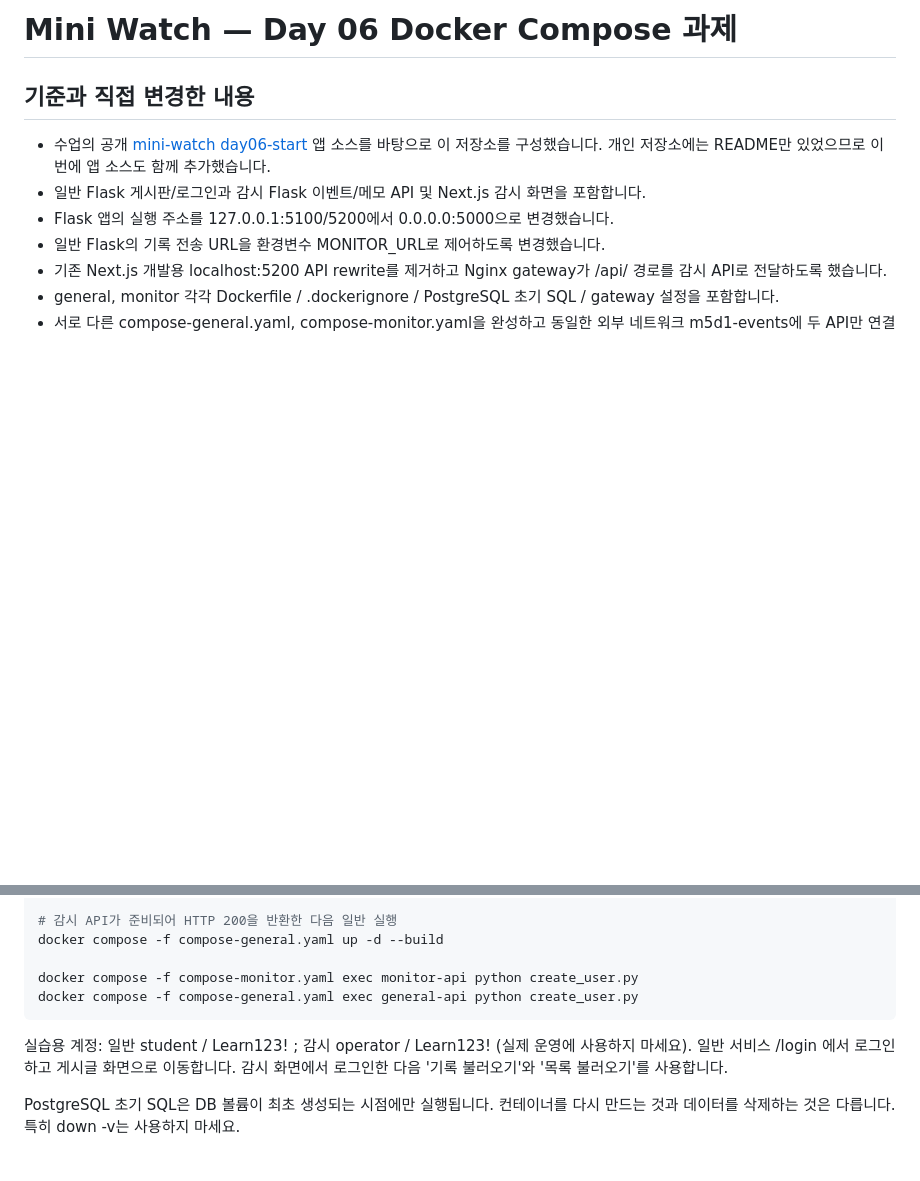
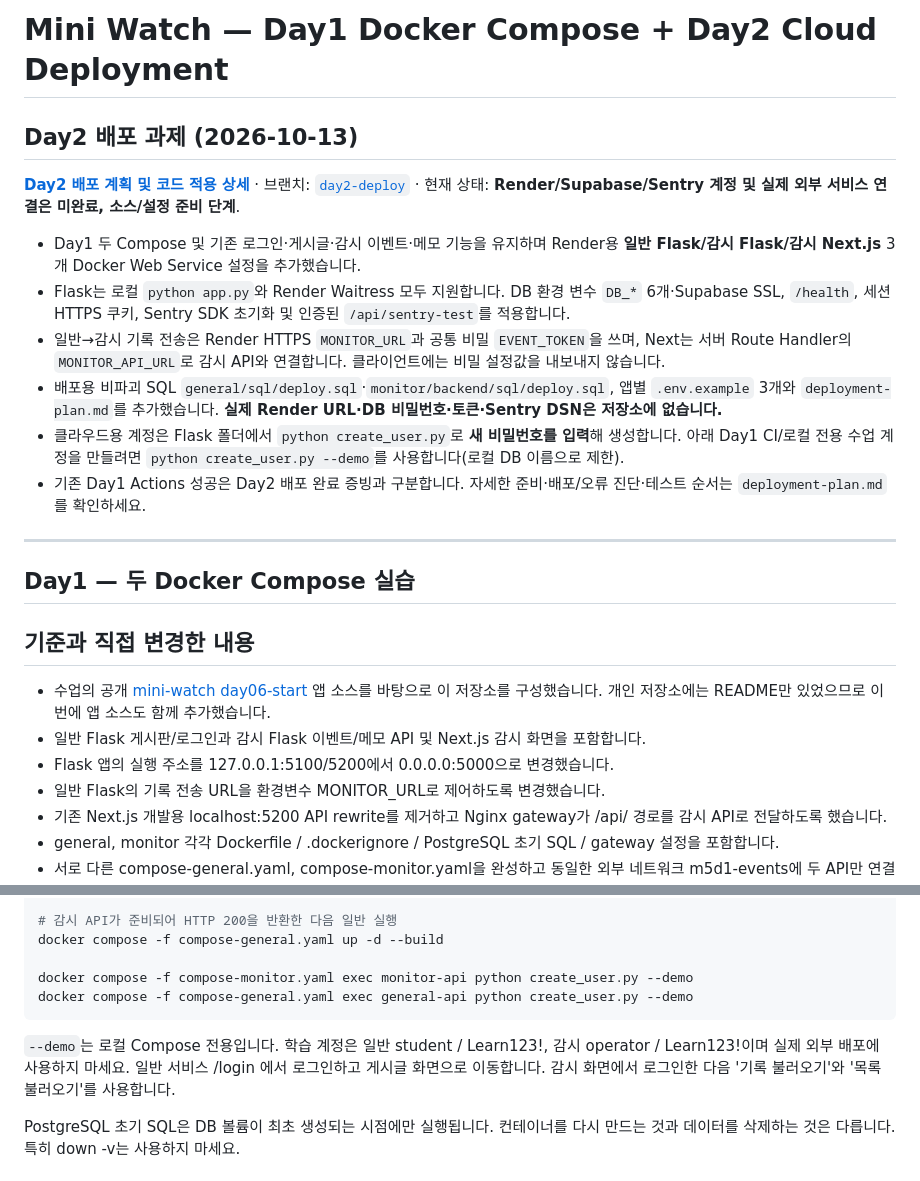
Before and after one commit to Huihuing/mini-watch, a Markdown page: README.md, 2 parts joined by grey strips. Rendered like a GitHub page; blank space fills up the shorter version.

Commit message:
docs(day2): link deployment plan and preserve Day1 demo runbook

```diff
--- a/README.md
+++ b/README.md
@@ -1,4 +1,19 @@
-# Mini Watch — Day 06 Docker Compose 과제
+# Mini Watch — Day1 Docker Compose + Day2 Cloud Deployment
+
+## Day2 배포 과제 (2026-10-13)
+
+**[Day2 배포 계획 및 코드 적용 상세](deployment-plan.md)** · 브랜치: [`day2-deploy`](https://github.com/Huihuing/mini-watch/tree/day2-deploy) · 현재 상태: **Render/Supabase/Sentry 계정 및 실제 외부 서비스 연결은 미완료, 소스/설정 준비 단계**.
+
+- Day1 두 Compose 및 기존 로그인·게시글·감시 이벤트·메모 기능을 유지하며 Render용 **일반 Flask/감시 Flask/감시 Next.js** 3개 Docker Web Service 설정을 추가했습니다.
+- Flask는 로컬 `python app.py`와 Render Waitress 모두 지원합니다. DB 환경 변수 `DB_*` 6개·Supabase SSL, `/health`, 세션 HTTPS 쿠키, Sentry SDK 초기화 및 인증된 `/api/sentry-test`를 적용합니다.
+- 일반→감시 기록 전송은 Render HTTPS `MONITOR_URL`과 공통 비밀 `EVENT_TOKEN`을 쓰며, Next는 서버 Route Handler의 `MONITOR_API_URL`로 감시 API와 연결합니다. 클라이언트에는 비밀 설정값을 내보내지 않습니다.
+- 배포용 비파괴 SQL `general/sql/deploy.sql`·`monitor/backend/sql/deploy.sql`, 앱별 `.env.example` 3개와 `deployment-plan.md`를 추가했습니다. **실제 Render URL·DB 비밀번호·토큰·Sentry DSN은 저장소에 없습니다.**
+- 클라우드용 계정은 Flask 폴더에서 `python create_user.py`로 **새 비밀번호를 입력**해 생성합니다. 아래 Day1 CI/로컬 전용 수업 계정을 만들려면 `python create_user.py --demo`를 사용합니다(로컬 DB 이름으로 제한).
+- 기존 Day1 Actions 성공은 Day2 배포 완료 증빙과 구분합니다. 자세한 준비·배포/오류 진단·테스트 순서는 `deployment-plan.md`를 확인하세요.
+
+---
+
+## Day1 — 두 Docker Compose 실습
 
 ## 기준과 직접 변경한 내용
 
@@ -45,11 +60,11 @@ curl.exe -i http://localhost:8082/api/auth/me
 # 감시 API가 준비되어 HTTP 200을 반환한 다음 일반 실행
 docker compose -f compose-general.yaml up -d --build
 
-docker compose -f compose-monitor.yaml exec monitor-api python create_user.py
-docker compose -f compose-general.yaml exec general-api python create_user.py
+docker compose -f compose-monitor.yaml exec monitor-api python create_user.py --demo
+docker compose -f compose-general.yaml exec general-api python create_user.py --demo
 ~~~
 
-실습용 계정: 일반 student / Learn123! ; 감시 operator / Learn123! (실제 운영에 사용하지 마세요).
+`--demo`는 로컬 Compose 전용입니다. 학습 계정은 일반 student / Learn123!, 감시 operator / Learn123!이며 실제 외부 배포에 사용하지 마세요.
 일반 서비스 /login 에서 로그인하고 게시글 화면으로 이동합니다. 감시 화면에서 로그인한 다음 '기록 불러오기'와 '목록 불러오기'를 사용합니다.
 
 PostgreSQL 초기 SQL은 DB 볼륨이 최초 생성되는 시점에만 실행됩니다. 컨테이너를 다시 만드는 것과 데이터를 삭제하는 것은 다릅니다. 특히 down -v는 사용하지 마세요.
```
